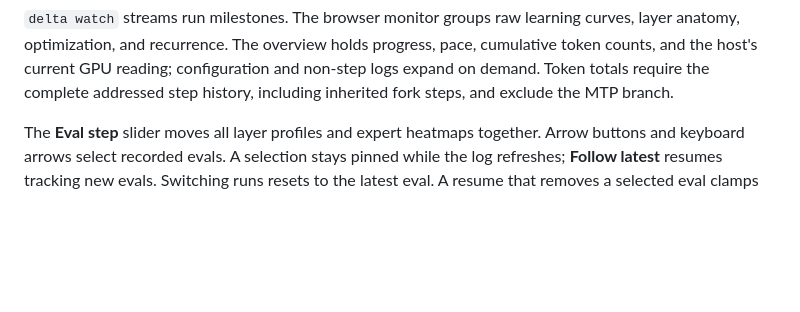
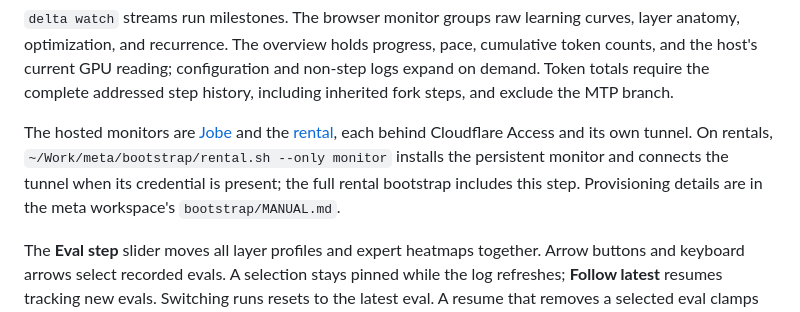
Before and after one commit to a9lim/delta-feedback-experiment, a Markdown page: docs/operations.md, the part around the change. GitHub-like rendering; blank space fills up the shorter version.

Commit message:
Document separate Jobe and rental monitor endpoints

```diff
--- a/docs/operations.md
+++ b/docs/operations.md
@@ -119,6 +119,13 @@ curves, layer anatomy, optimization, and recurrence. The overview holds progress
 pace, cumulative token counts, and the host's current GPU reading; configuration
 and non-step logs expand on demand. Token totals require the complete addressed
 step history, including inherited fork steps, and exclude the MTP branch.
+
+The hosted monitors are [Jobe](https://runs.a9l.im/delta-feedback/) and the
+[rental](https://rentalruns.a9l.im/delta-feedback/), each behind Cloudflare Access
+and its own tunnel. On rentals, `~/Work/meta/bootstrap/rental.sh --only monitor`
+installs the persistent monitor and connects the tunnel when its credential is
+present; the full rental bootstrap includes this step. Provisioning details are
+in the meta workspace's `bootstrap/MANUAL.md`.
 
 The **Eval step** slider moves all layer profiles and expert heatmaps together.
 Arrow buttons and keyboard arrows select recorded evals. A selection stays pinned
```
